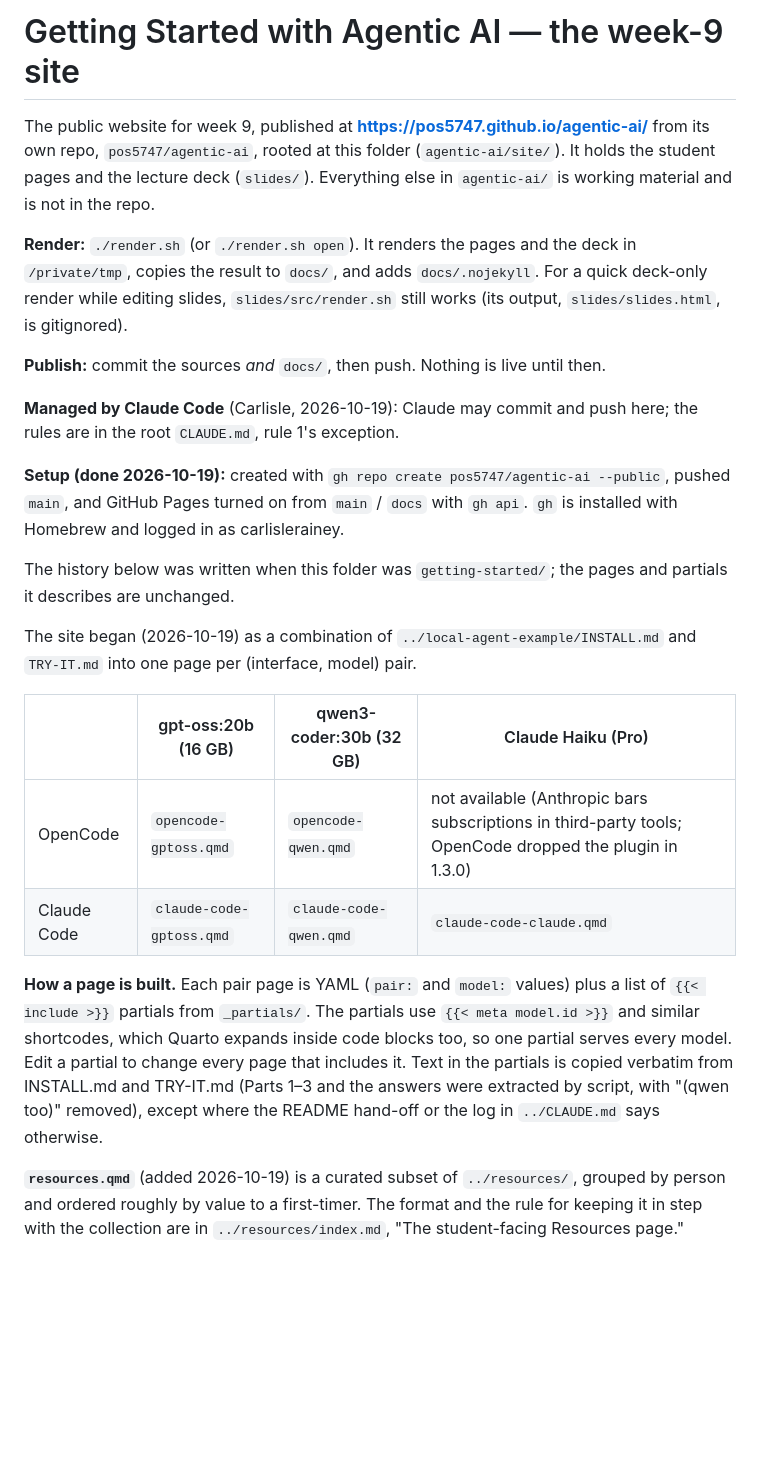
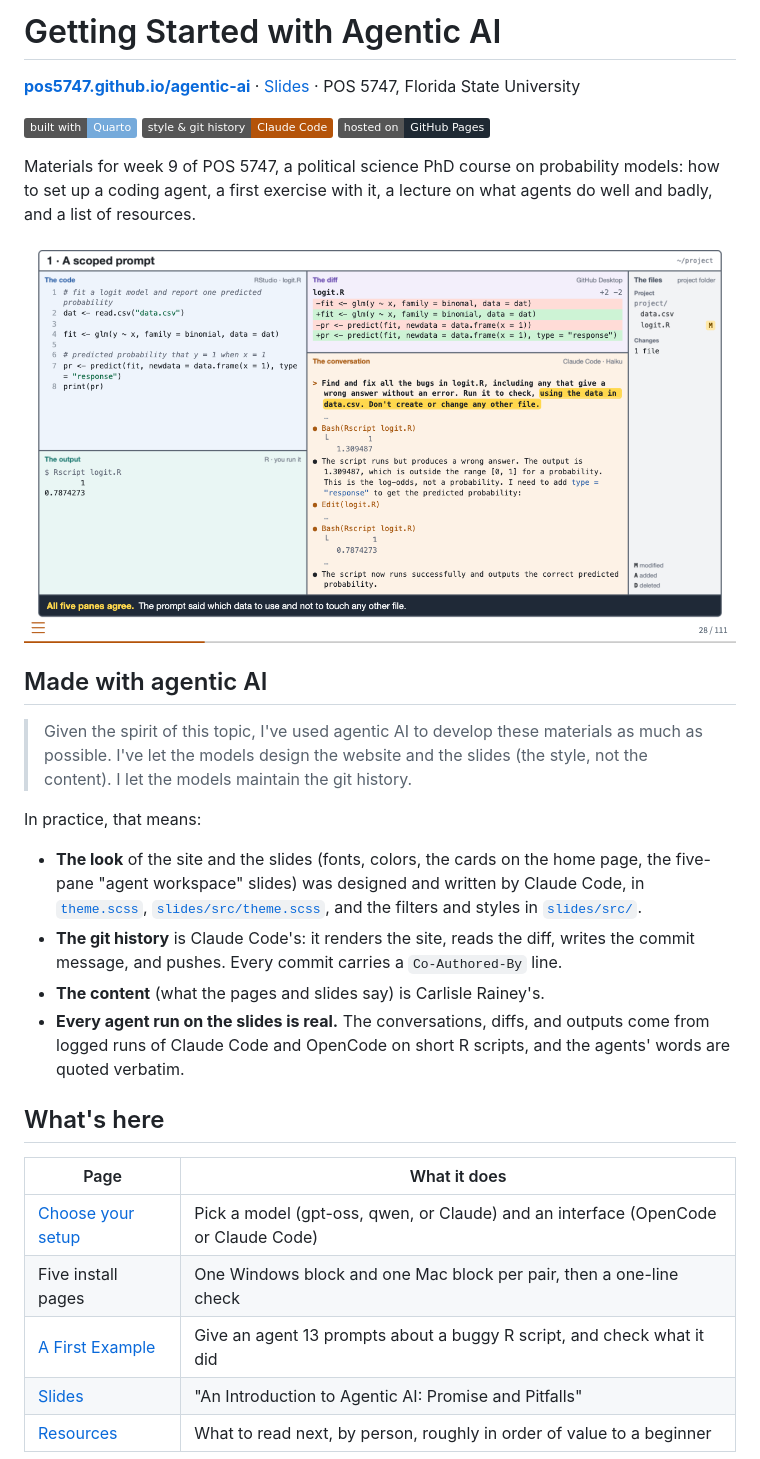
Before and after one commit to pos5747/agentic-ai, a Markdown page: README.md, the part around one of its changes. GitHub-like rendering; pictures changed too: .github/readme/slide-agent.png (added); badges without logos; blank space fills up the shorter version.

Commit message:
Rewrite the README for the public repo
What the site is, how it was made with Claude Code, what each page
does, and how to build it, with screenshots of a five-pane slide and
the home page.

Co-Authored-By: Claude Opus 5.5 <noreply@anthropic.com>

```diff
--- a/README.md
+++ b/README.md
@@ -1,48 +1,35 @@
-# Getting Started with Agentic AI — the week-9 site
+# Getting Started with Agentic AI
 
-The public website for week 9, published at **https://pos5747.github.io/agentic-ai/**
-from its own repo, `pos5747/agentic-ai`, rooted at this folder (`agentic-ai/site/`).
-It holds the student pages and the lecture deck (`slides/`). Everything else in
-`agentic-ai/` is working material and is not in the repo.
+**[pos5747.github.io/agentic-ai](https://pos5747.github.io/agentic-ai/)** · [Slides](https://pos5747.github.io/agentic-ai/slides/slides.html) · POS 5747, Florida State University
 
-**Render:** `./render.sh` (or `./render.sh open`). It renders the pages and the
-deck in `/private/tmp`, copies the result to `docs/`, and adds `docs/.nojekyll`.
-For a quick deck-only render while editing slides, `slides/src/render.sh` still
-works (its output, `slides/slides.html`, is gitignored).
+[![Built with Quarto](https://img.shields.io/badge/built_with-Quarto-75AADB)](https://quarto.org)
+[![Style and git history by Claude Code](https://img.shields.io/badge/style_%26_git_history-Claude_Code-b45309)](https://code.claude.com/docs/en/overview)
+[![GitHub Pages](https://img.shields.io/badge/hosted_on-GitHub_Pages-1f2933)](https://pos5747.github.io/agentic-ai/)
 
-**Publish:** commit the sources *and* `docs/`, then push. Nothing is live until
-then.
+Materials for week 9 of POS 5747, a political science PhD course on probability models: how to set up a coding agent, a first exercise with it, a lecture on what agents do well and badly, and a list of resources.
 
-**Managed by Claude Code** (Carlisle, 2026-10-19): Claude may commit and push
-here; the rules are in the root `CLAUDE.md`, rule 1's exception.
+<p align="center">
+  <img src=".github/readme/slide-agent.png" alt="A slide from the deck: a real Claude Code run shown as five panes (the code, the diff, the files, the output, and the conversation)" width="820">
+</p>
 
-**Setup (done 2026-10-19):** created with `gh repo create pos5747/agentic-ai
---public`, pushed `main`, and GitHub Pages turned on from `main` / `docs` with
-`gh api`. `gh` is installed with Homebrew and logged in as carlislerainey.
+## Made with agentic AI
 
-The history below was written when this folder was `getting-started/`; the
-pages and partials it describes are unchanged.
+> Given the spirit of this topic, I've used agentic AI to develop these materials as much as possible. I've let the models design the website and the slides (the style, not the content). I let the models maintain the git history.
 
-The site began (2026-10-19) as a combination of
-`../local-agent-example/INSTALL.md` and `TRY-IT.md` into one page per
-(interface, model) pair.
+In practice, that means:
 
-| | gpt-oss:20b (16 GB) | qwen3-coder:30b (32 GB) | Claude Haiku (Pro) |
-|---|---|---|---|
-| OpenCode | `opencode-gptoss.qmd` | `opencode-qwen.qmd` | not available (Anthropic bars subscriptions in third-party tools; OpenCode dropped the plugin in 1.3.0) |
-| Claude Code | `claude-code-gptoss.qmd` | `claude-code-qwen.qmd` | `claude-code-claude.qmd` |
+- **The look** of the site and the slides (fonts, colors, the cards on the home page, the five-pane "agent workspace" slides) was designed and written by Claude Code, in [`theme.scss`](theme.scss), [`slides/src/theme.scss`](slides/src/theme.scss), and the filters and styles in [`slides/src/`](slides/src).
+- **The git history** is Claude Code's: it renders the site, reads the diff, writes the commit message, and pushes. Every commit carries a `Co-Authored-By` line.
+- **The content** (what the pages and slides say) is Carlisle Rainey's.
+- **Every agent run on the slides is real.** The conversations, diffs, and outputs come from logged runs of Claude Code and OpenCode on short R scripts, and the agents' words are quoted verbatim.
 
-**How a page is built.** Each pair page is YAML (`pair:` and `model:` values)
-plus a list of `{{< include >}}` partials from `_partials/`. The partials use
-`{{< meta model.id >}}` and similar shortcodes, which Quarto expands inside code
-blocks too, so one partial serves every model. Edit a partial to change every
-page that includes it. Text in the partials is copied verbatim from INSTALL.md
-and TRY-IT.md (Parts 1–3 and the answers were extracted by script, with "(qwen
-too)" removed), except where the README hand-off or the log in `../CLAUDE.md`
-says otherwise.
+## What's here
 
-**`resources.qmd`** (added 2026-10-19) is a curated subset of `../resources/`,
-grouped by person and ordered roughly by value to a first-timer. The format and
-the rule for keeping it in step with the collection are in
-`../resources/index.md`, "The student-facing Resources page."
+| Page | What it does |
+|---|---|
+| [Choose your setup](https://pos5747.github.io/agentic-ai/setup.html) | Pick a model (gpt-oss, qwen, or Claude) and an interface (OpenCode or Claude Code) |
+| Five install pages | One Windows block and one Mac block per pair, then a one-line check |
+| [A First Example](https://pos5747.github.io/agentic-ai/first-example.html) | Give an agent 13 prompts about a buggy R script, and check what it did |
+| [Slides](https://pos5747.github.io/agentic-ai/slides/slides.html) | "An Introduction to Agentic AI: Promise and Pitfalls" |
+| [Resources](https://pos5747.github.io/agentic-ai/resources.html) | What to read next, by person, roughly in order of value to a beginner |
 
```
Also changed, not shown: other parts of README.md (+25 -9 lines), .github/readme/site-home.png (added), .github/readme/slide-title.png (added).
